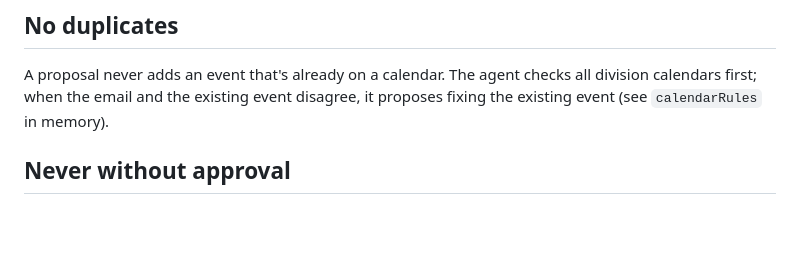
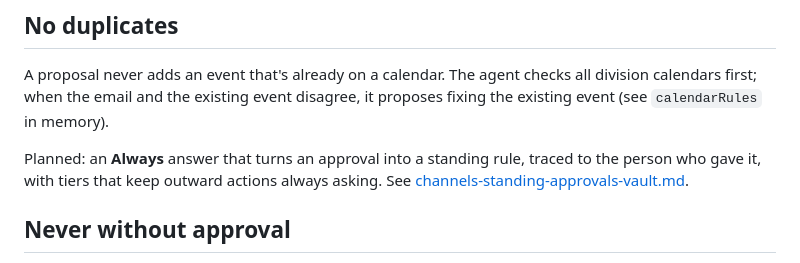
Before and after one commit to awpeace1906-collab/chief-of-staff, a Markdown page: docs/features/approvals.md, the part around the change. Rendered like a GitHub page; blank space fills up the shorter version.

```diff
--- a/docs/features/approvals.md
+++ b/docs/features/approvals.md
@@ -13,6 +13,8 @@
 ## No duplicates
 
 A proposal never adds an event that's already on a calendar. The agent checks all division calendars first; when the email and the existing event disagree, it proposes fixing the existing event (see `calendarRules` in memory).
+
+Planned: an **Always** answer that turns an approval into a standing rule, traced to the person who gave it, with tiers that keep outward actions always asking. See [channels-standing-approvals-vault.md](channels-standing-approvals-vault.md).
 
 ## Never without approval
 
```
Also changed, not shown: docs/features/channels-standing-approvals-vault.md (added, +168 -0 lines), docs/features/voice-and-messaging.md (+2 -0 lines).
